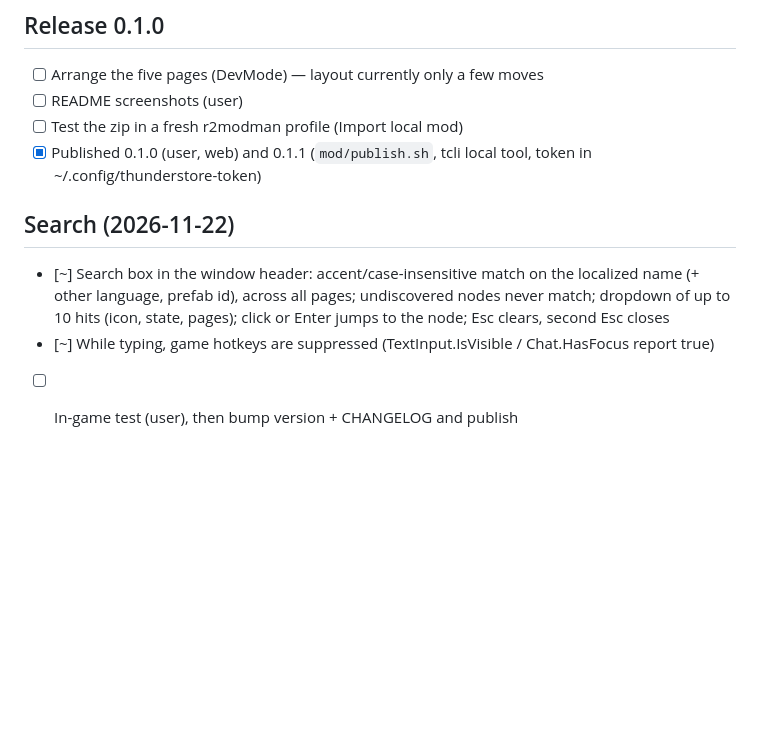
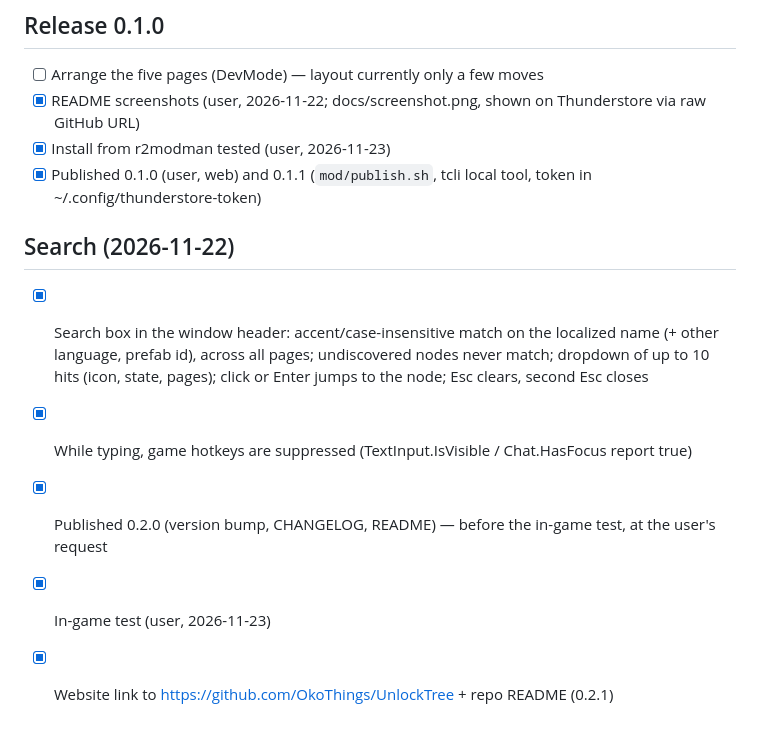
Before and after one commit to OkoThings/UnlockTree, a Markdown page: tasks/mod.md, the part around one of its changes. Rendered like a GitHub page; blank space fills up the shorter version.

```diff
--- a/tasks/mod.md
+++ b/tasks/mod.md
@@ -55,11 +55,13 @@ Legend: [x] done · [~] written, builds, not yet tested in game
 
 ## Release 0.1.0
 - [ ] Arrange the five pages (DevMode) — layout currently only a few moves
-- [ ] README screenshots (user)
-- [ ] Test the zip in a fresh r2modman profile (Import local mod)
+- [x] README screenshots (user, 2026-11-22; docs/screenshot.png, shown on Thunderstore via raw GitHub URL)
+- [x] Install from r2modman tested (user, 2026-11-23)
 - [x] Published 0.1.0 (user, web) and 0.1.1 (`mod/publish.sh`, tcli local tool, token in ~/.config/thunderstore-token)
 
 ## Search (2026-11-22)
-- [~] Search box in the window header: accent/case-insensitive match on the localized name (+ other language, prefab id), across all pages; undiscovered nodes never match; dropdown of up to 10 hits (icon, state, pages); click or Enter jumps to the node; Esc clears, second Esc closes
-- [~] While typing, game hotkeys are suppressed (TextInput.IsVisible / Chat.HasFocus report true)
-- [ ] In-game test (user), then bump version + CHANGELOG and publish
+- [x] Search box in the window header: accent/case-insensitive match on the localized name (+ other language, prefab id), across all pages; undiscovered nodes never match; dropdown of up to 10 hits (icon, state, pages); click or Enter jumps to the node; Esc clears, second Esc closes
+- [x] While typing, game hotkeys are suppressed (TextInput.IsVisible / Chat.HasFocus report true)
+- [x] Published 0.2.0 (version bump, CHANGELOG, README) — before the in-game test, at the user's request
+- [x] In-game test (user, 2026-11-23)
+- [x] Website link to https://github.com/OkoThings/UnlockTree + repo README (0.2.1)
```
Also changed, not shown: other parts of tasks/mod.md (+21 -21 lines), README.md (added, +69 -0 lines), mod/package/CHANGELOG.md (+4 -0 lines), mod/package/README.md (+4 -0 lines), docs/screenshot.png (added), 3 other files.
